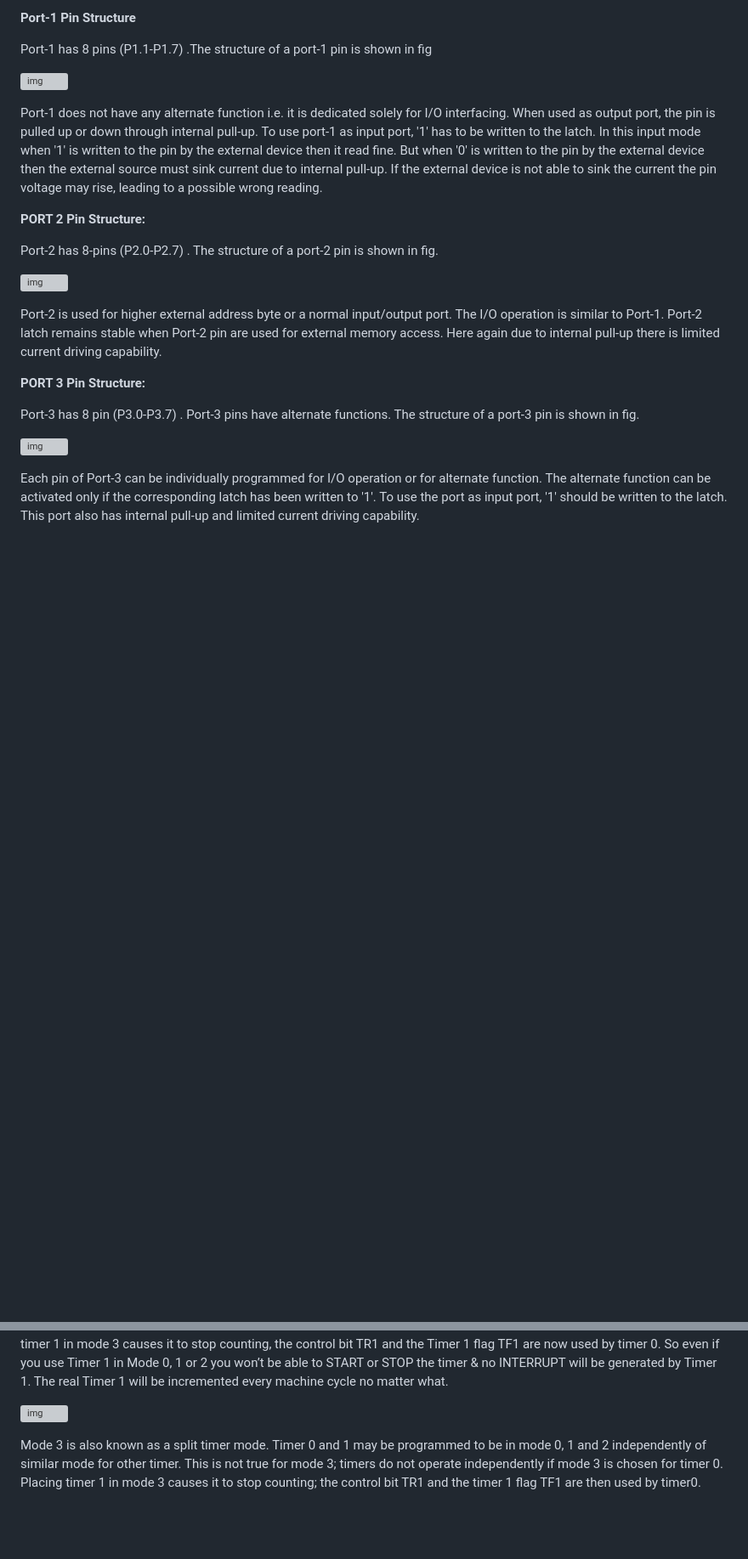
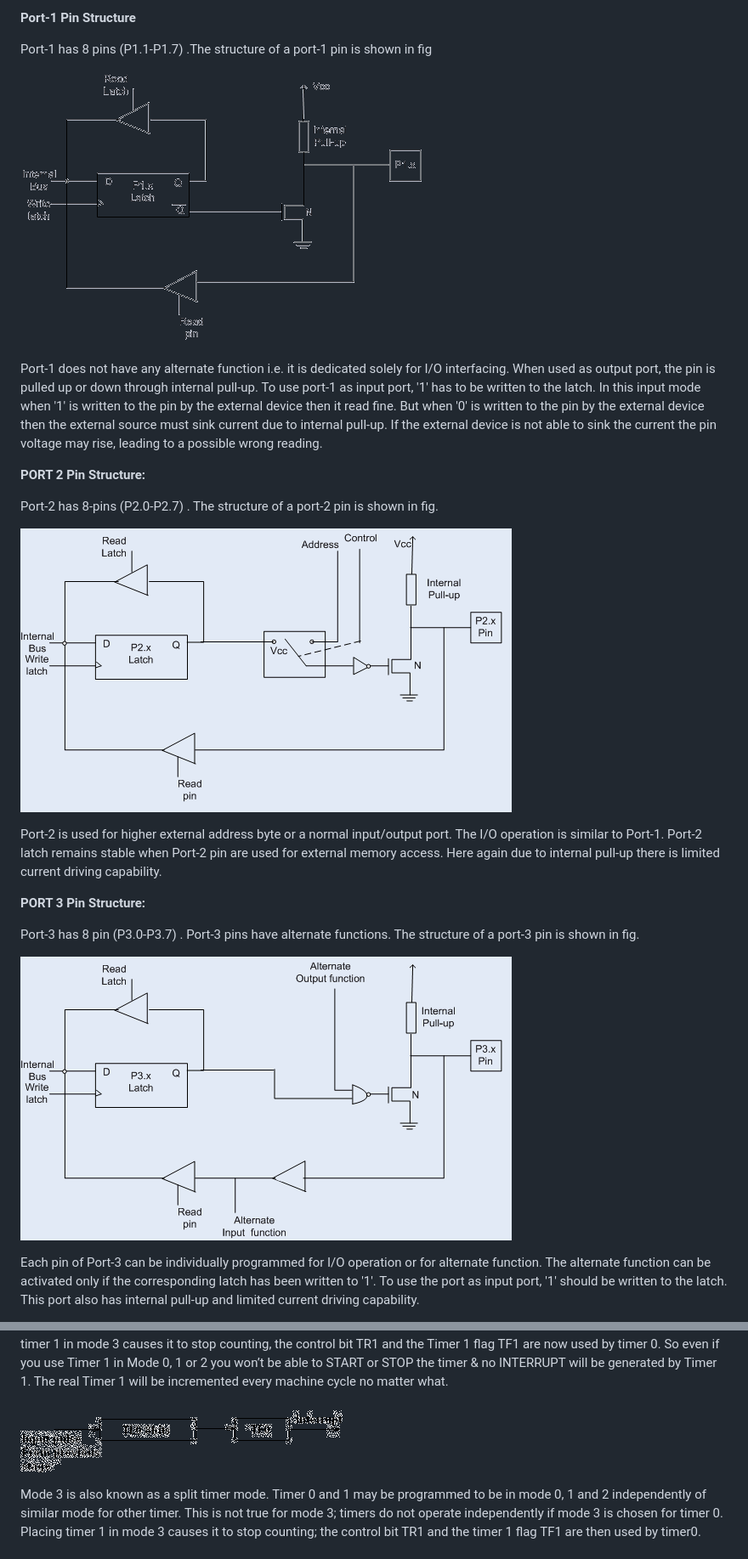
Before and after one commit to milavdabgar/MPMC, a Markdown page: Notes/Docs/181001_MCU_Question_Bank_Solved.md, 2 parts joined by grey strips. Shown: that part at 85% size. Drawn GitHub-style; blank space fills up the shorter version; grey boxes are pictures that could not be loaded.

Commit message:
181001_MCU_Question_Bank_Solved

```diff
--- a/Notes/Docs/181001_MCU_Question_Bank_Solved.md
+++ b/Notes/Docs/181001_MCU_Question_Bank_Solved.md
@@ -445,7 +445,7 @@ When the control is '1', address/data bus controls the output driver MOSFETs. If
 
 Port-1 has 8 pins (P1.1-P1.7) .The structure of a port-1 pin is shown in fig
 
-![img](/home/milav/code/MPMC/assets/imgs/181001_MCU_Question_Bank_Solved_html_1bbcd9539232851b.png)
+![img](../../assets/imgs/181001_MCU_Question_Bank_Solved_html_1bbcd9539232851b.png)
 
 Port-1 does not have any alternate function i.e. it is dedicated solely for I/O interfacing. When used as output port, the pin is pulled up or down through internal pull-up. To use port-1 as input port, '1' has to be written to the latch. In this input mode when '1' is written to the pin by the external device then it read fine. But when '0' is written to the pin by the external device then the external source must sink current due to internal pull-up. If the external device is not able to sink the current the pin voltage may rise, leading to a possible wrong reading.
 
@@ -453,7 +453,7 @@ Port-1 does not have any alternate function i.e. it is dedicated solely for I/O
 
 Port-2 has 8-pins (P2.0-P2.7) . The structure of a port-2 pin is shown in fig.
 
-![img](/home/milav/code/MPMC/assets/imgs/181001_MCU_Question_Bank_Solved_html_ff86744d95f884c6.png)
+![img](../../assets/imgs/181001_MCU_Question_Bank_Solved_html_ff86744d95f884c6.png)
 
 Port-2 is used for higher external address byte or a normal input/output port. The I/O operation is similar to Port-1. Port-2 latch remains stable when Port-2 pin are used for external memory access. Here again due to internal pull-up there is limited current driving capability.
 
@@ -461,7 +461,7 @@ Port-2 is used for higher external address byte or a normal input/output port. T
 
 Port-3 has 8 pin (P3.0-P3.7) . Port-3 pins have alternate functions. The structure of a port-3 pin is shown in fig.
 
-![img](/home/milav/code/MPMC/assets/imgs/181001_MCU_Question_Bank_Solved_html_1523265967e3e07f.png)
+![img](../../assets/imgs/181001_MCU_Question_Bank_Solved_html_1523265967e3e07f.png)
 
 Each pin of Port-3 can be individually programmed for I/O operation or for alternate function. The alternate function can be activated only if the corresponding latch has been written to '1'. To use the port as input port, '1' should be written to the latch. This port also has internal pull-up and limited current driving capability.
 
@@ -594,7 +594,7 @@ TIMER MODE 3 (Split Mode)
 
 Timer mode “3” is known as split-timer mode. Timers 0 and 1 may be programmed to be in mode 0, 1, or 2 independently of a similar mode for the other timer. But in mode 3 the timers do not operate independently, if mode 3 is chosen for timer 0. When Timer 0 is placed in mode 3, it essentially becomes two separate 8-bit timers. Timer 0 is TL0 and Timer 1 is TH0. Both timers count from 0 to 255 and overflow back to 0. All the bits that are related to Timer 1 will now be tied to TH0. Now placing timer 1 in mode 3 causes it to stop counting, the control bit TR1 and the Timer 1 flag TF1 are now used by timer 0. So even if you use Timer 1 in Mode 0, 1 or 2 you won’t be able to START or STOP the timer & no INTERRUPT will be generated by Timer 1. The real Timer 1 will be incremented every machine cycle no matter what.
 
-![img](/home/milav/code/MPMC/assets/imgs/181001_MCU_Question_Bank_Solved_html_9d69089b6ba947bf.png)
+![img](../../assets/imgs/181001_MCU_Question_Bank_Solved_html_9d69089b6ba947bf.png)
 
 Mode 3 is also known as a split timer mode. Timer 0 and 1 may be programmed to be in mode 0, 1 and 2 independently of similar mode for other timer. This is not true for mode 3; timers do not operate independently if mode 3 is chosen for timer 0. Placing timer 1 in mode 3 causes it to stop counting; the control bit TR1 and the timer 1 flag TF1 are then used by timer0.
 
```
Also changed, not shown: other parts of Notes/Docs/181001_MCU_Question_Bank_Solved.md (+59 -59 lines).
